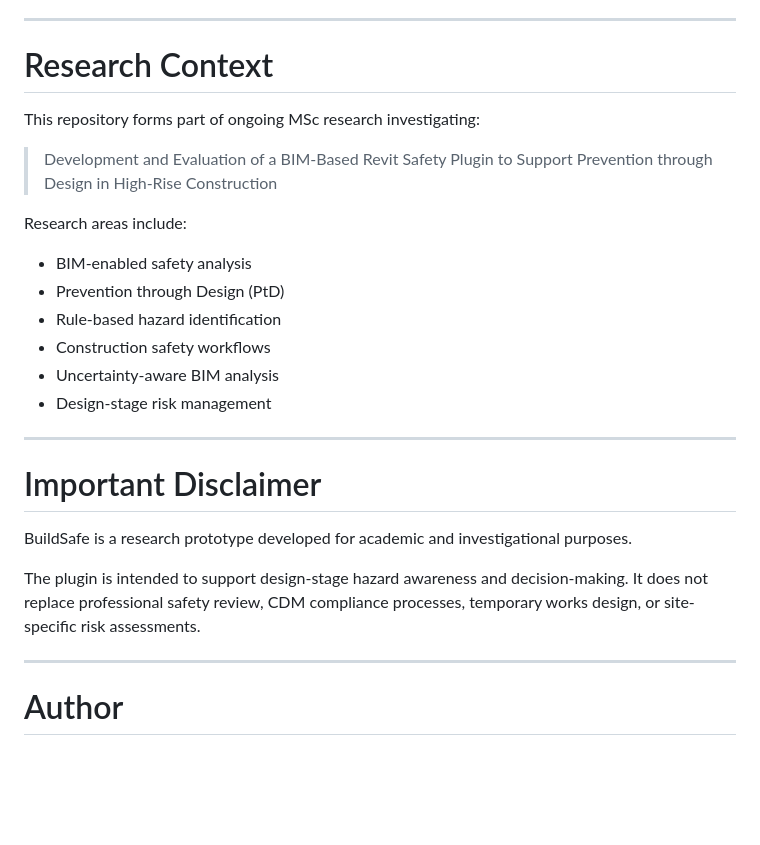
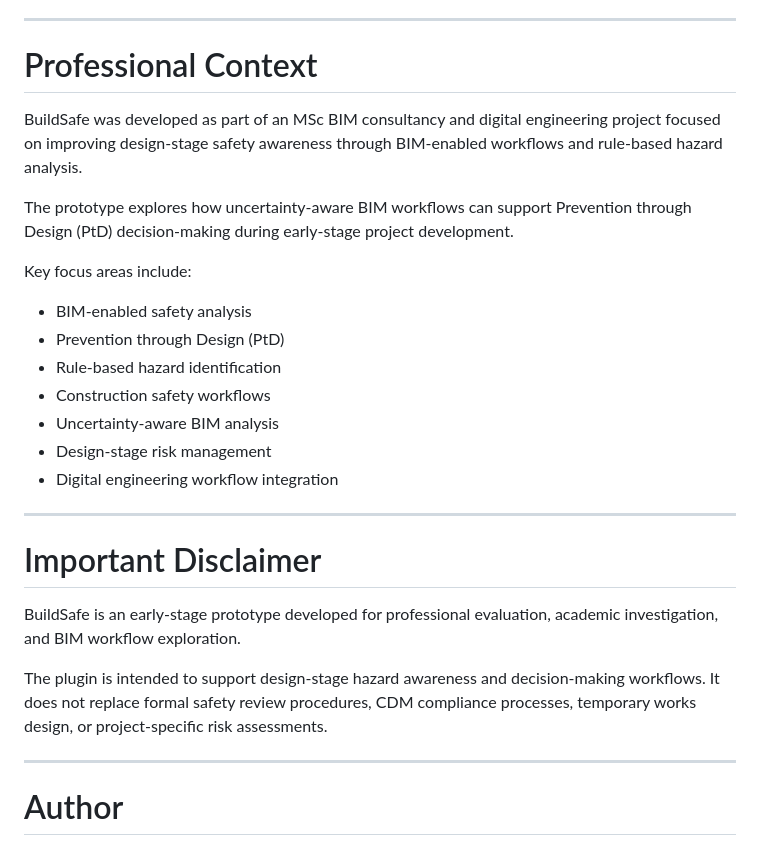
Before and after one commit to Trishmotas/BuildSafe, a Markdown page: README.md, the part around the change. GitHub-like rendering; blank space fills up the shorter version.

Commit message:
Update README.md - professional context and disclaimer

```diff
--- a/README.md
+++ b/README.md
@@ -216,13 +216,13 @@ Potential future development areas include:
 ---
 
 
-# Research Context
+# Professional Context
 
-This repository forms part of ongoing MSc research investigating:
+BuildSafe was developed as part of an MSc BIM consultancy and digital engineering project focused on improving design-stage safety awareness through BIM-enabled workflows and rule-based hazard analysis.
 
-> Development and Evaluation of a BIM-Based Revit Safety Plugin to Support Prevention through Design in High-Rise Construction
+The prototype explores how uncertainty-aware BIM workflows can support Prevention through Design (PtD) decision-making during early-stage project development.
 
-Research areas include:
+Key focus areas include:
 
 - BIM-enabled safety analysis
 - Prevention through Design (PtD)
@@ -230,15 +230,15 @@ Research areas include:
 - Construction safety workflows
 - Uncertainty-aware BIM analysis
 - Design-stage risk management
+- Digital engineering workflow integration
 
 ---
 
-
 # Important Disclaimer
 
-BuildSafe is a research prototype developed for academic and investigational purposes.
+BuildSafe is an early-stage prototype developed for professional evaluation, academic investigation, and BIM workflow exploration.
 
-The plugin is intended to support design-stage hazard awareness and decision-making. It does not replace professional safety review, CDM compliance processes, temporary works design, or site-specific risk assessments.
+The plugin is intended to support design-stage hazard awareness and decision-making workflows. It does not replace formal safety review procedures, CDM compliance processes, temporary works design, or project-specific risk assessments.
 
 ---
 
```
